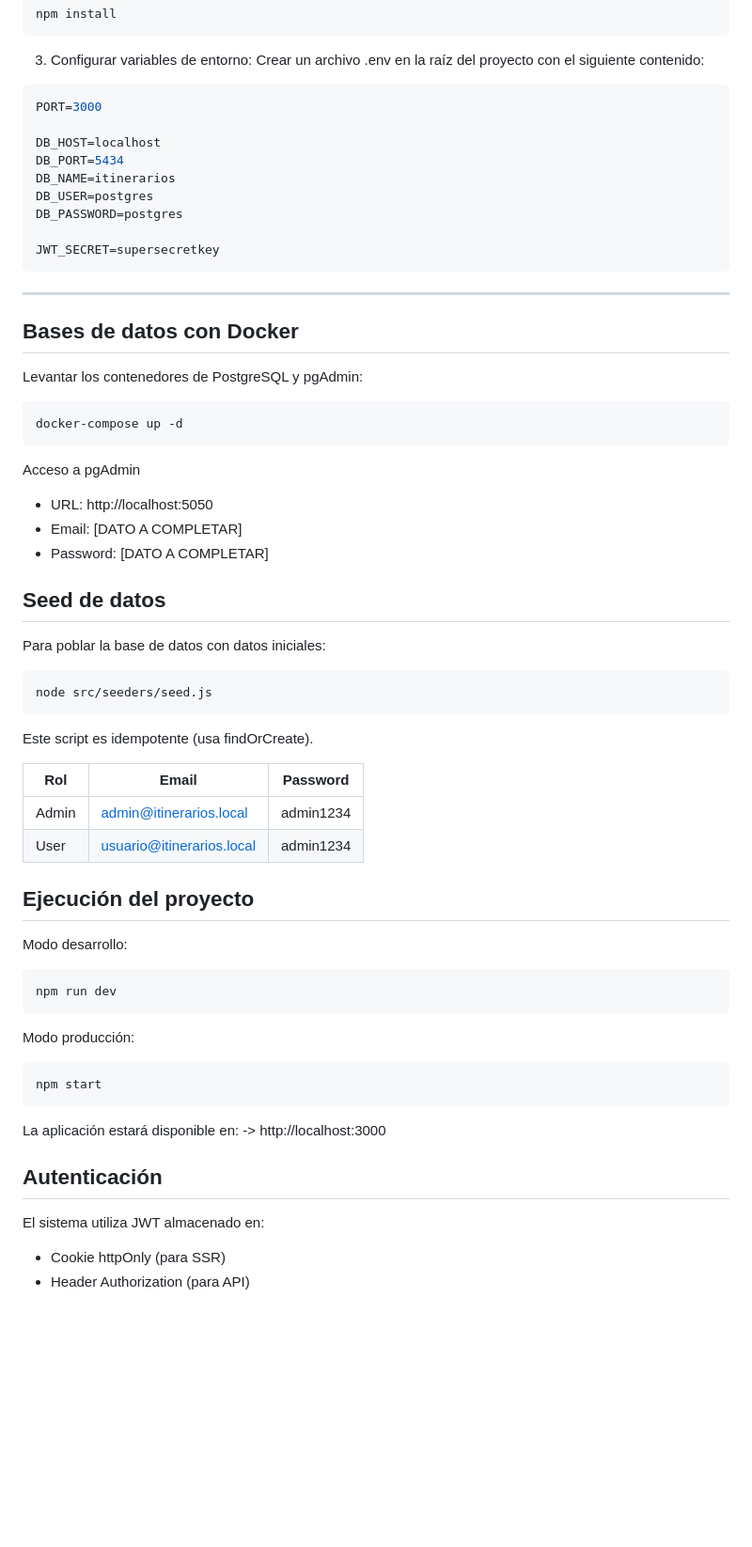
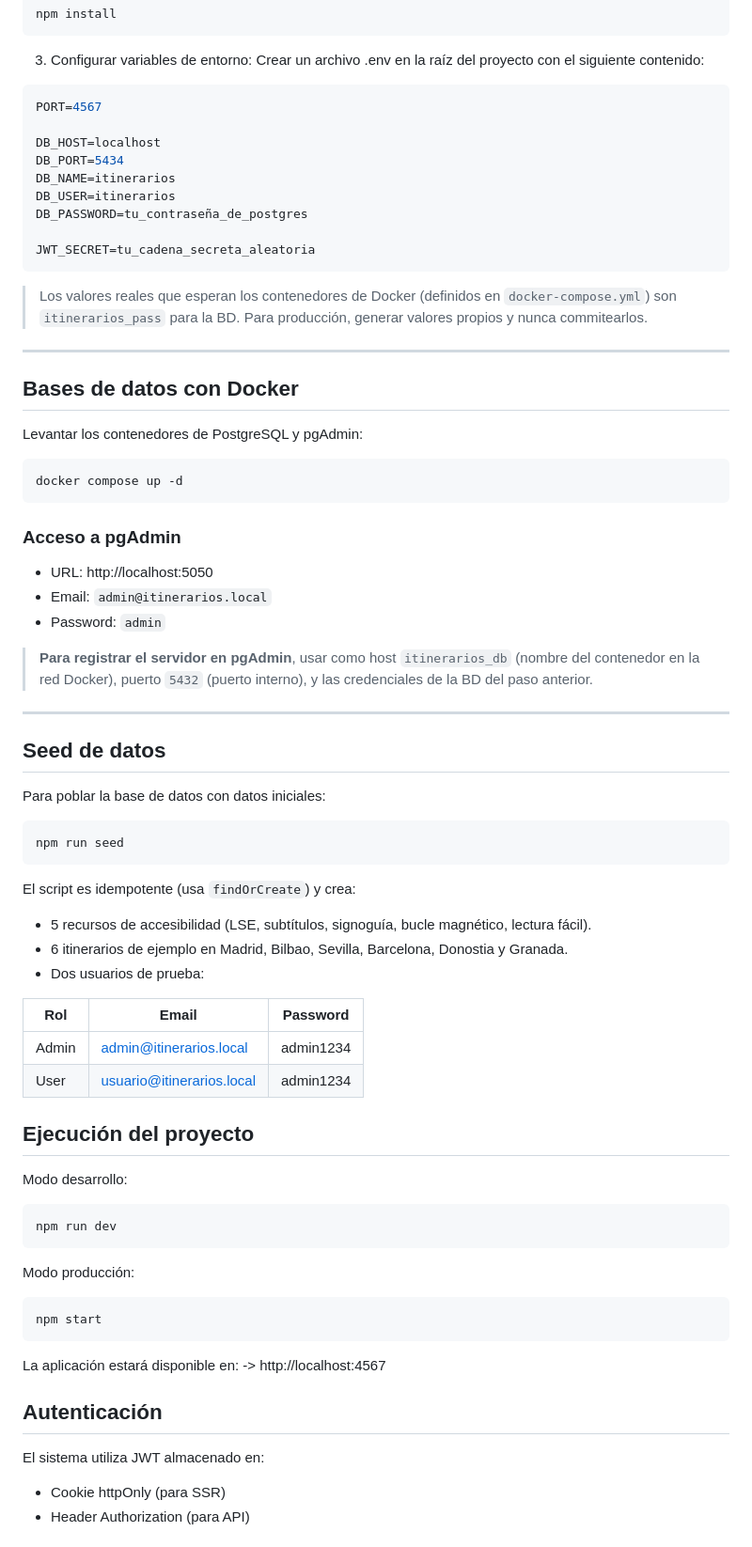
Before and after one commit to olatzglez/SignaTour, a Markdown page: README.md, the part around one of its changes. Shown at 94% size. Drawn GitHub-style; blank space fills up the shorter version.

````diff
--- a/README.md
+++ b/README.md
@@ -100,40 +100,53 @@ npm install
 3. Configurar variables de entorno:
 Crear un archivo .env en la raíz del proyecto con el siguiente contenido:
 ```bash
-PORT=3000
+PORT=4567
 
 DB_HOST=localhost
 DB_PORT=5434
 DB_NAME=itinerarios
-DB_USER=postgres
-DB_PASSWORD=postgres
+DB_USER=itinerarios
+DB_PASSWORD=tu_contraseña_de_postgres
 
-JWT_SECRET=supersecretkey
+JWT_SECRET=tu_cadena_secreta_aleatoria
 ```
+
+> Los valores reales que esperan los contenedores de Docker (definidos en `docker-compose.yml`) son `itinerarios_pass` para la BD. Para producción, generar valores propios y nunca commitearlos.
 ---
 
 ## Bases de datos con Docker
 Levantar los contenedores de PostgreSQL y pgAdmin:
 ```bash
-docker-compose up -d
+docker compose up -d
 ```
-Acceso a pgAdmin
-* URL: http://localhost:5050
-* Email: [DATO A COMPLETAR]
-* Password: [DATO A COMPLETAR]
+
+### Acceso a pgAdmin
+
+- URL: http://localhost:5050
+- Email: `admin@itinerarios.local`
+- Password: `admin`
+
+> **Para registrar el servidor en pgAdmin**, usar como host `itinerarios_db` (nombre del contenedor en la red Docker), puerto `5432` (puerto interno), y las credenciales de la BD del paso anterior.
+
+---
 
 ## Seed de datos
 Para poblar la base de datos con datos iniciales:
 
 ```bash
-node src/seeders/seed.js
+npm run seed
 ```
-Este script es idempotente (usa findOrCreate).
+El script es idempotente (usa `findOrCreate`) y crea:
 
-| Rol   | Email                                                         | Password  |
-| ----- | ------------------------------------------------------------- | --------- |
-| Admin | [admin@itinerarios.local](mailto:admin@itinerarios.local)     | admin1234 |
-| User  | [usuario@itinerarios.local](mailto:usuario@itinerarios.local) | admin1234 |
+- 5 recursos de accesibilidad (LSE, subtítulos, signoguía, bucle magnético, lectura fácil).
+- 6 itinerarios de ejemplo en Madrid, Bilbao, Sevilla, Barcelona, Donostia y Granada.
+- Dos usuarios de prueba:
+
+| Rol   | Email                       | Password    |
+|-------|-----------------------------|-------------|
+| Admin | admin@itinerarios.local     | admin1234   |
+| User  | usuario@itinerarios.local   | admin1234   |
+
 
 ## Ejecución del proyecto
 Modo desarrollo:
@@ -147,10 +160,11 @@ npm start
 ```
 
 La aplicación estará disponible en:
--> http://localhost:3000
+-> http://localhost:4567
 
 ## Autenticación
 El sistema utiliza JWT almacenado en:
+
 * Cookie httpOnly (para SSR)
 * Header Authorization (para API)
 
````
Also changed, not shown: other parts of README.md (+50 -40 lines).
